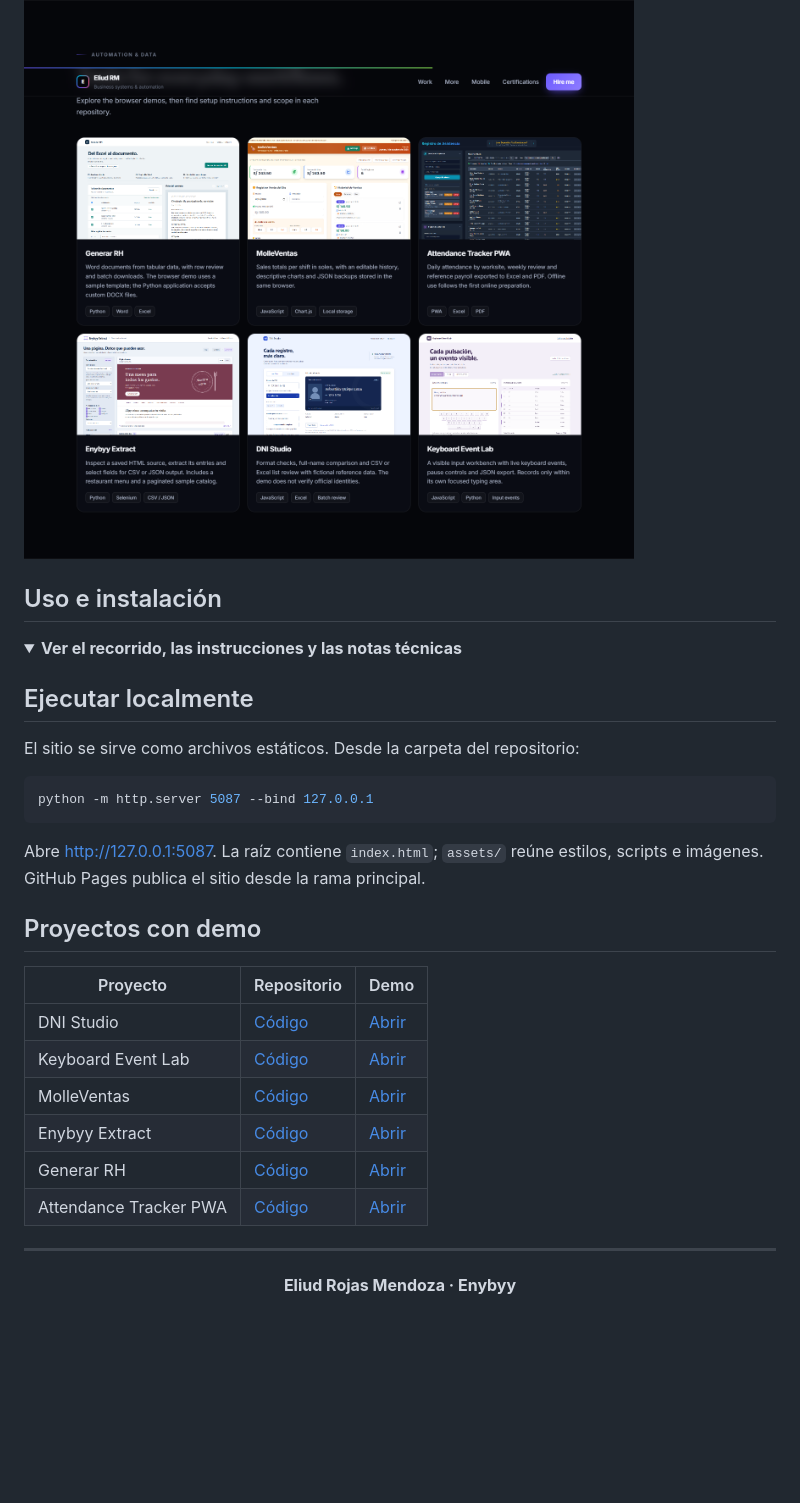
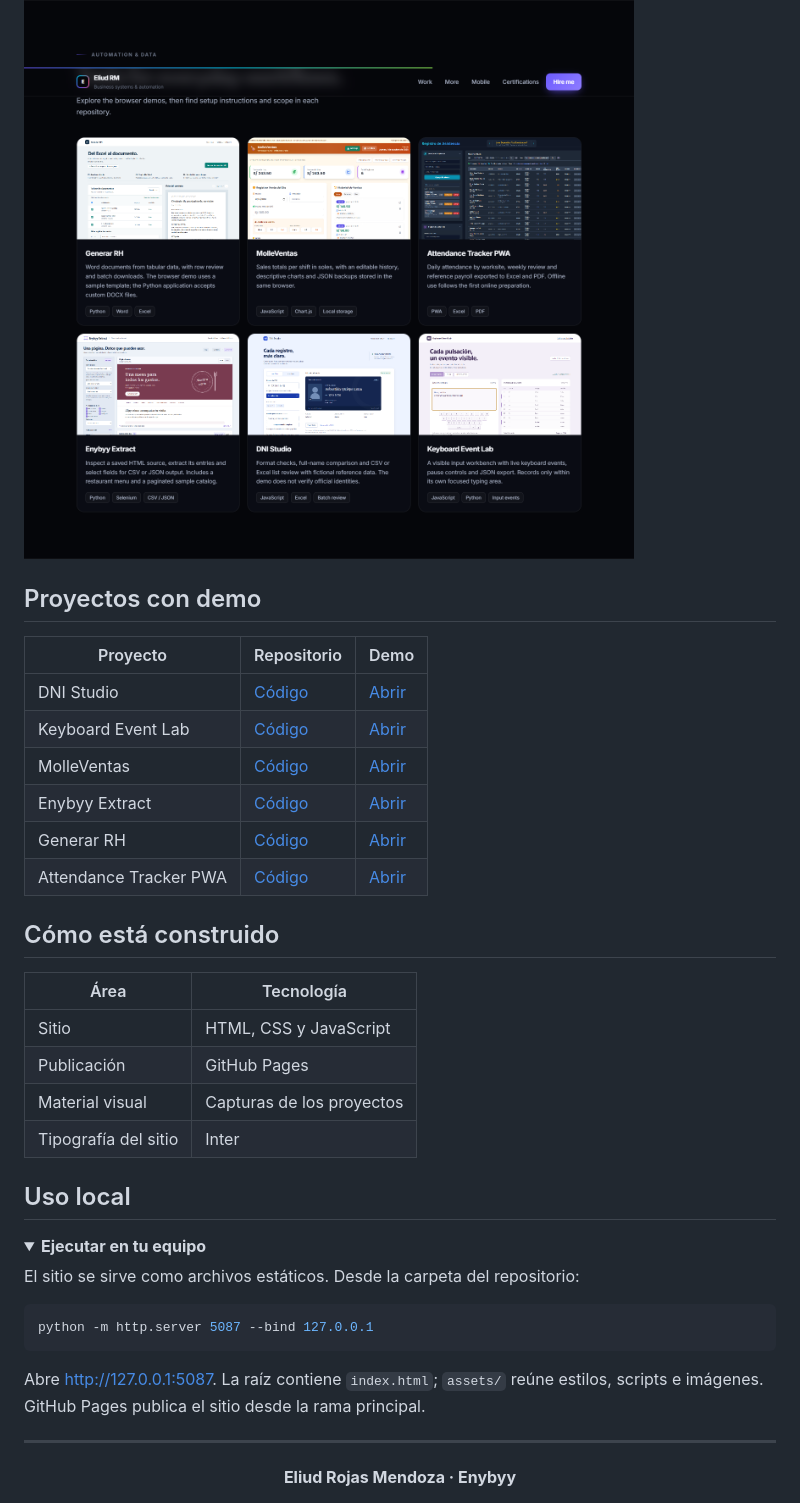
Before and after one commit to Enybyy/enybyy.github.io, a Markdown page: README.md, the part around one of its changes. GitHub-like rendering; folded sections open; blank space fills up the shorter version.

````diff
--- a/README.md
+++ b/README.md
@@ -31,22 +39,5 @@ Los repositorios públicos amplían el contexto con instrucciones de uso y lími
 
 ![Herramientas y demos del portafolio](assets/screenshots/portfolio-demos.png)
-
-</details>
-
-## Uso e instalación
-
-<details>
-<summary><strong>Ver el recorrido, las instrucciones y las notas técnicas</strong></summary>
-
-## Ejecutar localmente
-
-El sitio se sirve como archivos estáticos. Desde la carpeta del repositorio:
-
-```bash
-python -m http.server 5087 --bind 127.0.0.1
-```
-
-Abre http://127.0.0.1:5087. La raíz contiene `index.html`; `assets/` reúne estilos, scripts e imágenes. GitHub Pages publica el sitio desde la rama principal.
 
 ## Proyectos con demo
 
@@ -58,6 +49,28 @@ Abre http://127.0.0.1:5087. La raíz contiene `index.html`; `assets/` reúne est
 | Enybyy Extract | [Código](https://github.com/Enybyy/web-scraping-selenium-pipeline) | [Abrir](https://enybyy.github.io/web-scraping-selenium-pipeline/) |
 | Generar RH | [Código](https://github.com/Enybyy/rh-document-generator) | [Abrir](https://enybyy.github.io/rh-document-generator/) |
 | Attendance Tracker PWA | [Código](https://github.com/Enybyy/attendance-tracker-pwa) | [Abrir](https://enybyy.github.io/attendance-tracker-pwa/) |
+
+## Cómo está construido
+
+| Área | Tecnología |
+| --- | --- |
+| Sitio | HTML, CSS y JavaScript |
+| Publicación | GitHub Pages |
+| Material visual | Capturas de los proyectos |
+| Tipografía del sitio | Inter |
+
+## Uso local
+
+<details>
+<summary><strong>Ejecutar en tu equipo</strong></summary>
+
+El sitio se sirve como archivos estáticos. Desde la carpeta del repositorio:
+
+```bash
+python -m http.server 5087 --bind 127.0.0.1
+```
+
+Abre http://127.0.0.1:5087. La raíz contiene `index.html`; `assets/` reúne estilos, scripts e imágenes. GitHub Pages publica el sitio desde la rama principal.
 
 </details>
 
````
Also changed, not shown: other parts of README.md (+13 -5 lines).
